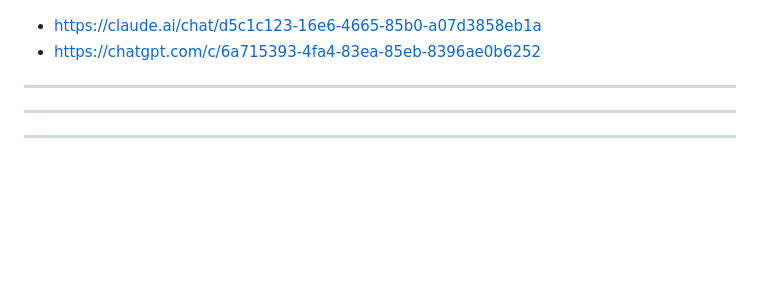
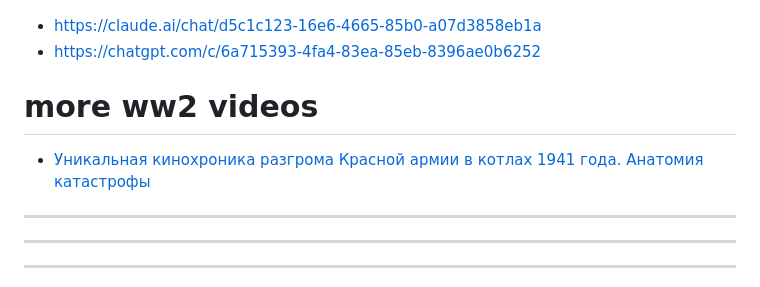
Before and after one commit to ftk1000/barbarossa, a Markdown page: README.md, the part around the change. Rendered like a GitHub page; blank space fills up the shorter version.

```diff
--- a/README.md
+++ b/README.md
@@ -8,7 +8,8 @@
 * https://chatgpt.com/c/6a715393-4fa4-83ea-85eb-8396ae0b6252
 
 
-
+# more ww2 videos
+* [Уникальная кинохроника разгрома Красной армии в котлах 1941 года. Анатомия катастрофы](https://www.youtube.com/watch?v=xDzJR34vDbM)
 ------------
 ------------
 ------------
```
